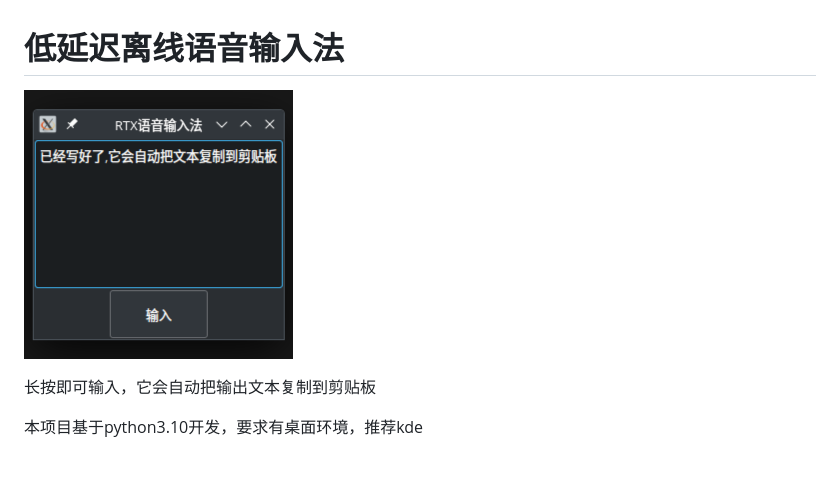
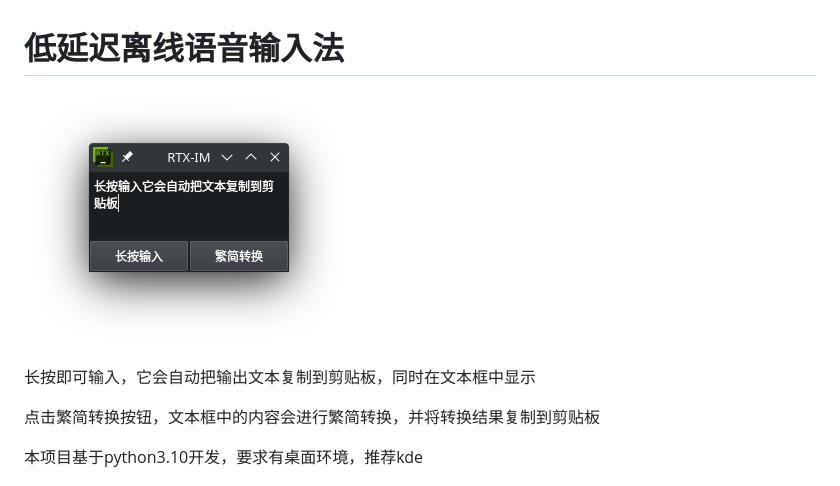
Before and after one commit to pofice/voice-input-method, a Markdown page: README.md, the part around the change. Drawn GitHub-style; pictures changed too: demo.png.

Commit message:
+3

```diff
--- a/README.md
+++ b/README.md
@@ -2,7 +2,9 @@
 
 ![Demo webpage](demo.png)
 
-长按即可输入，它会自动把输出文本复制到剪贴板
+长按即可输入，它会自动把输出文本复制到剪贴板，同时在文本框中显示
+
+点击繁简转换按钮，文本框中的内容会进行繁简转换，并将转换结果复制到剪贴板
 
 本项目基于python3.10开发，要求有桌面环境，推荐kde
 
```
